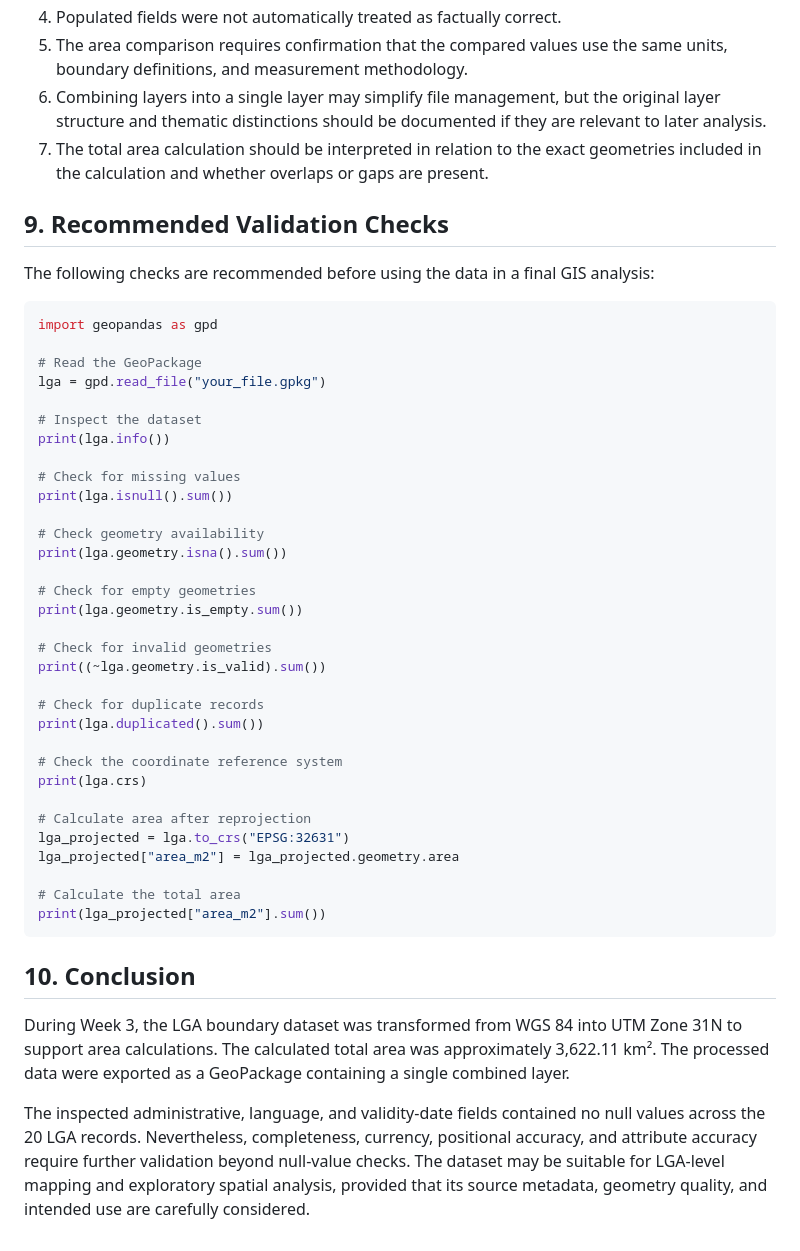
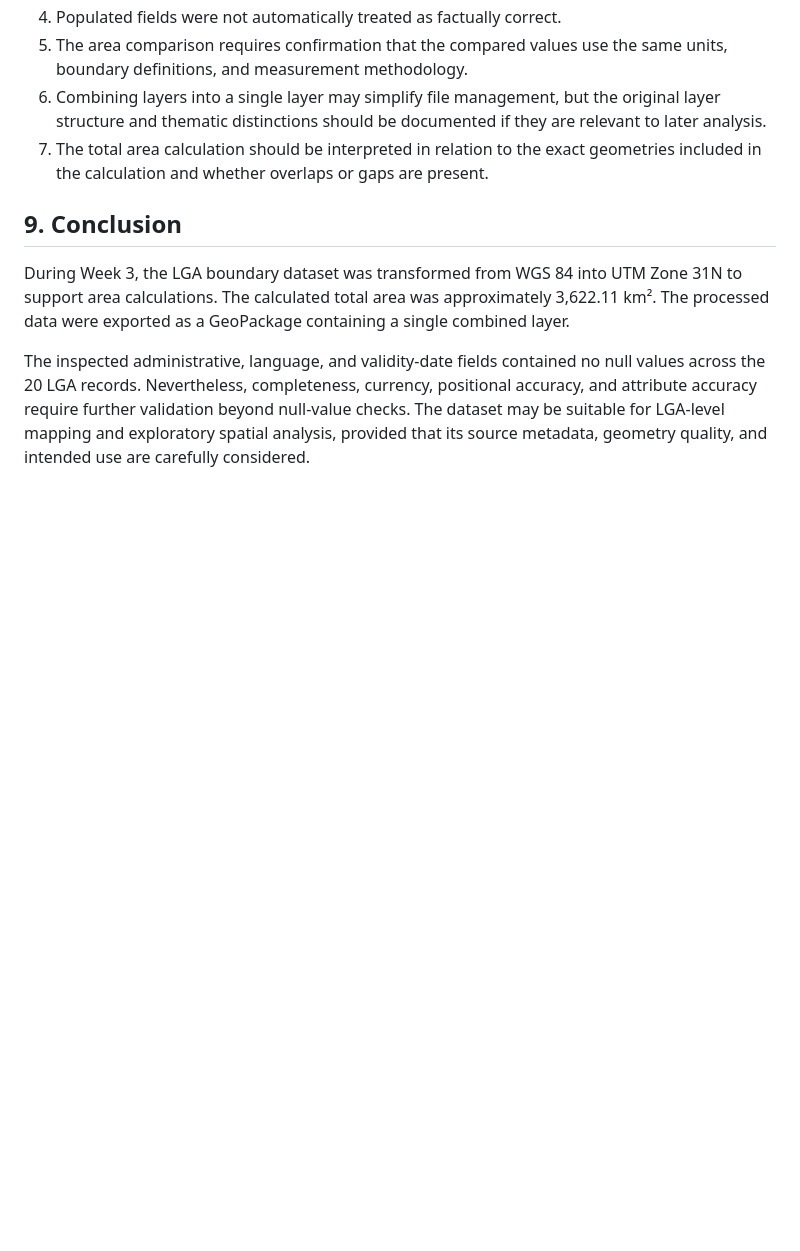
Before and after one commit to Boss2021-eng/Geo-Dev-Lab, a Markdown page: week 3/Readme.md, the part around the change. Drawn GitHub-style; blank space fills up the shorter version.

````diff
--- a/week 3/Readme.md
+++ b/week 3/Readme.md
@@ -186,46 +186,7 @@ The following limitations should be considered:
 6. Combining layers into a single layer may simplify file management, but the original layer structure and thematic distinctions should be documented if they are relevant to later analysis.
 7. The total area calculation should be interpreted in relation to the exact geometries included in the calculation and whether overlaps or gaps are present.
 
-## 9. Recommended Validation Checks
-
-The following checks are recommended before using the data in a final GIS analysis:
-
-```python
-import geopandas as gpd
-
-# Read the GeoPackage
-lga = gpd.read_file("your_file.gpkg")
-
-# Inspect the dataset
-print(lga.info())
-
-# Check for missing values
-print(lga.isnull().sum())
-
-# Check geometry availability
-print(lga.geometry.isna().sum())
-
-# Check for empty geometries
-print(lga.geometry.is_empty.sum())
-
-# Check for invalid geometries
-print((~lga.geometry.is_valid).sum())
-
-# Check for duplicate records
-print(lga.duplicated().sum())
-
-# Check the coordinate reference system
-print(lga.crs)
-
-# Calculate area after reprojection
-lga_projected = lga.to_crs("EPSG:32631")
-lga_projected["area_m2"] = lga_projected.geometry.area
-
-# Calculate the total area
-print(lga_projected["area_m2"].sum())
-```
-
-## 10. Conclusion
+## 9. Conclusion
 
 During Week 3, the LGA boundary dataset was transformed from WGS 84 into UTM Zone 31N to support area calculations. The calculated total area was approximately 3,622.11 km². The processed data were exported as a GeoPackage containing a single combined layer.
 
````
